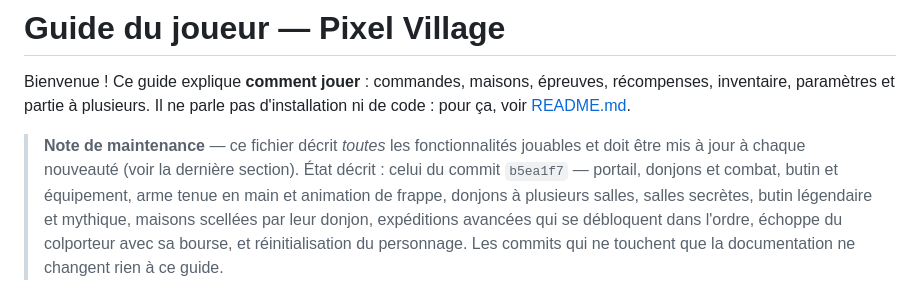
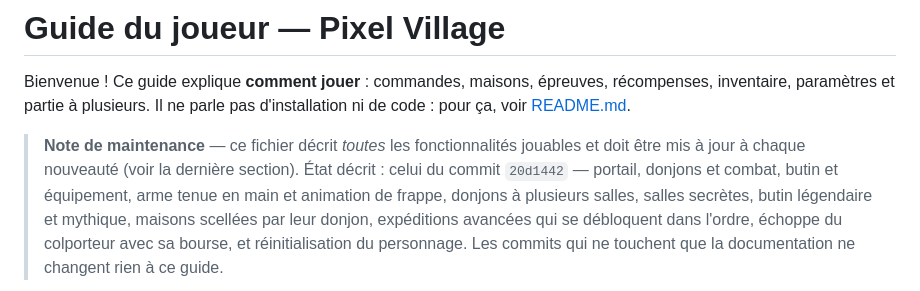
Before and after one commit to Rem33220/pixel-village, a Markdown page: GUIDE.md, the part around the change. GitHub-like rendering.

Commit message:
Precise le commit decrit par le guide du joueur

```diff
--- a/GUIDE.md
+++ b/GUIDE.md
@@ -6,7 +6,7 @@ d'installation ni de code : pour ça, voir [README.md](README.md).
 
 > **Note de maintenance** — ce fichier décrit *toutes* les fonctionnalités
 > jouables et doit être mis à jour à chaque nouveauté (voir la dernière section).
-> État décrit : celui du commit `b5ea1f7` — portail, donjons et combat, butin
+> État décrit : celui du commit `20d1442` — portail, donjons et combat, butin
 > et équipement, arme tenue en main et animation de frappe, donjons à plusieurs
 > salles, salles secrètes, butin légendaire et mythique, maisons scellées par
 > leur donjon, expéditions avancées qui se débloquent dans l'ordre, échoppe du
```
